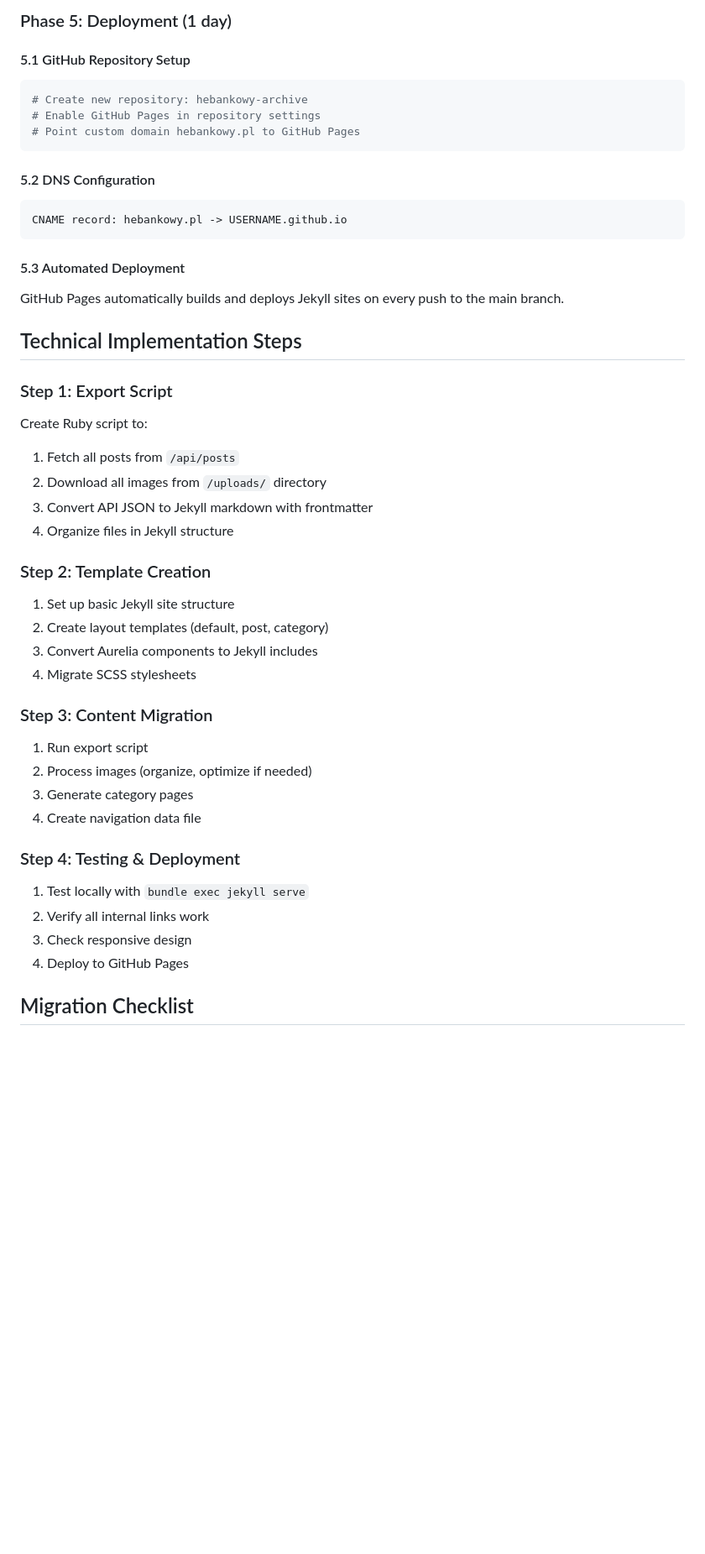
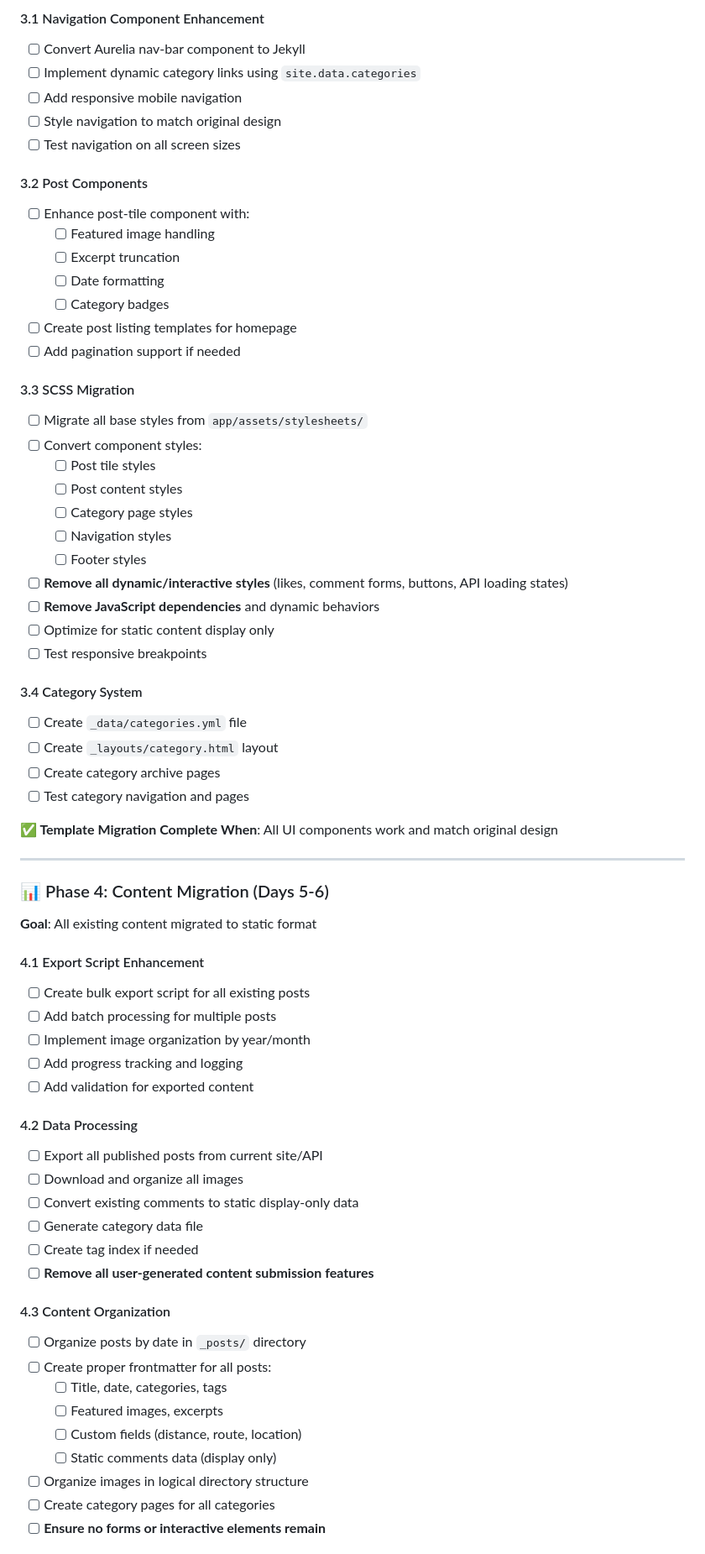
Before and after one commit to kubakrzempek/hebankowy, a Markdown page: MIGRATION_PLAN.md, the part around one of its changes. Shown at 84% size. Rendered like a GitHub page; blank space fills up the shorter version.

````diff
--- a/MIGRATION_PLAN.md
+++ b/MIGRATION_PLAN.md
@@ -282,47 +110,69 @@ Lista wszystkich wpisów z kategorii górskiej.
 
-### Phase 5: Deployment (1 day)
+#### 3.1 Navigation Component Enhancement
+- [ ] Convert Aurelia nav-bar component to Jekyll
+- [ ] Implement dynamic category links using `site.data.categories`
+- [ ] Add responsive mobile navigation
+- [ ] Style navigation to match original design
+- [ ] Test navigation on all screen sizes
 
-#### 5.1 GitHub Repository Setup
-```bash
-# Create new repository: hebankowy-archive
-# Enable GitHub Pages in repository settings
-# Point custom domain hebankowy.pl to GitHub Pages
-```
+#### 3.2 Post Components
+- [ ] Enhance post-tile component with:
+  - [ ] Featured image handling
+  - [ ] Excerpt truncation
+  - [ ] Date formatting
+  - [ ] Category badges
+- [ ] Create post listing templates for homepage
+- [ ] Add pagination support if needed
 
-#### 5.2 DNS Configuration
-```
-CNAME record: hebankowy.pl -> USERNAME.github.io
-```
+#### 3.3 SCSS Migration
+- [ ] Migrate all base styles from `app/assets/stylesheets/`
+- [ ] Convert component styles:
+  - [ ] Post tile styles
+  - [ ] Post content styles
+  - [ ] Category page styles
+  - [ ] Navigation styles
+  - [ ] Footer styles
+- [ ] **Remove all dynamic/interactive styles** (likes, comment forms, buttons, API loading states)
+- [ ] **Remove JavaScript dependencies** and dynamic behaviors
+- [ ] Optimize for static content display only
+- [ ] Test responsive breakpoints
 
-#### 5.3 Automated Deployment
-GitHub Pages automatically builds and deploys Jekyll sites on every push to the main branch.
+#### 3.4 Category System
+- [ ] Create `_data/categories.yml` file
+- [ ] Create `_layouts/category.html` layout
+- [ ] Create category archive pages
+- [ ] Test category navigation and pages
 
-## Technical Implementation Steps
+**✅ Template Migration Complete When**: All UI components work and match original design
 
-### Step 1: Export Script
-Create Ruby script to:
-1. Fetch all posts from `/api/posts`
-2. Download all images from `/uploads/` directory
-3. Convert API JSON to Jekyll markdown with frontmatter
-4. Organize files in Jekyll structure
+---
 
-### Step 2: Template Creation
-1. Set up basic Jekyll site structure
-2. Create layout templates (default, post, category)
-3. Convert Aurelia components to Jekyll includes
-4. Migrate SCSS stylesheets
+### 📊 Phase 4: Content Migration (Days 5-6)
+**Goal**: All existing content migrated to static format
 
-### Step 3: Content Migration
-1. Run export script
-2. Process images (organize, optimize if needed)
-3. Generate category pages
-4. Create navigation data file
+#### 4.1 Export Script Enhancement
+- [ ] Create bulk export script for all existing posts
+- [ ] Add batch processing for multiple posts
+- [ ] Implement image organization by year/month
+- [ ] Add progress tracking and logging
+- [ ] Add validation for exported content
 
-### Step 4: Testing & Deployment
-1. Test locally with `bundle exec jekyll serve`
-2. Verify all internal links work
-3. Check responsive design
-4. Deploy to GitHub Pages
+#### 4.2 Data Processing
+- [ ] Export all published posts from current site/API
+- [ ] Download and organize all images
+- [ ] Convert existing comments to static display-only data
+- [ ] Generate category data file
+- [ ] Create tag index if needed
+- [ ] **Remove all user-generated content submission features**
 
-## Migration Checklist
+#### 4.3 Content Organization
+- [ ] Organize posts by date in `_posts/` directory
+- [ ] Create proper frontmatter for all posts:
+  - [ ] Title, date, categories, tags
+  - [ ] Featured images, excerpts
+  - [ ] Custom fields (distance, route, location)
+  - [ ] Static comments data (display only)
+- [ ] Organize images in logical directory structure
+- [ ] Create category pages for all categories
+- [ ] **Ensure no forms or interactive elements remain**
 
````
Also changed, not shown: other parts of MIGRATION_PLAN.md (+247 -300 lines), pages/o-nas.md (renamed from o-nas.md).
